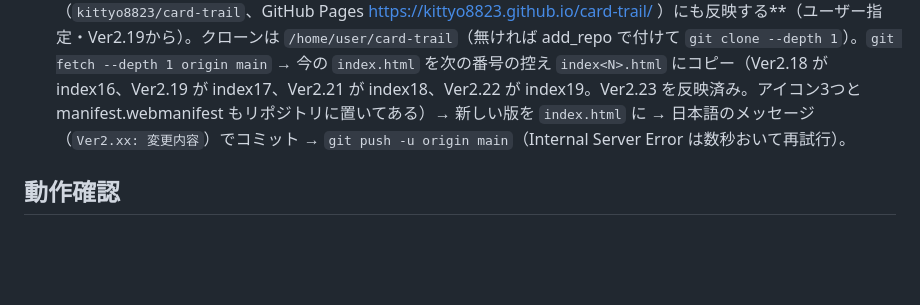
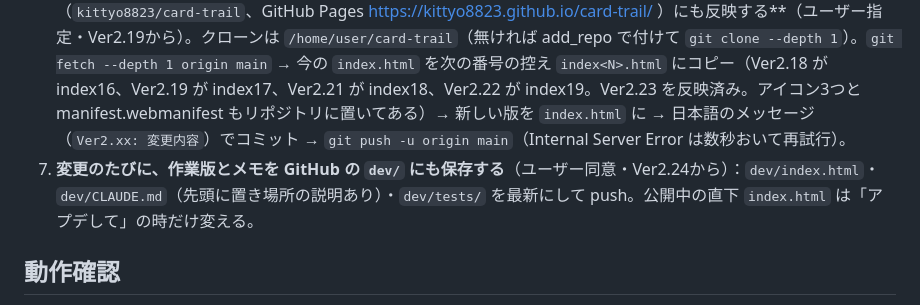
Before and after one commit to kittyo8823/card-trail, a Markdown page: dev/CLAUDE.md, the part around the change. Rendered like a GitHub page; blank space fills up the shorter version.

Commit message:
dev/CLAUDE.md: 変更のたびに dev/ を保存する決まりを追記
Co-Authored-By: Claude Opus 5.5 <noreply@anthropic.com>
Claude-Session: https://claude.ai/code/session_01WH54oV6su89dHYttbe7hUN

```diff
--- a/dev/CLAUDE.md
+++ b/dev/CLAUDE.md
@@ -182,6 +182,7 @@
 4. ~~SendUserFile で index.html を送る~~ → 送らない（ユーザー指定で変更：変更後はアーティファクトだけ送る）。
 5. git にコミットする。
 6. **GitHub への反映は、ユーザーが「アプデして」と言った時だけ**（ユーザー指定）。言われていない時は、変更後にアーティファクトを公開してリンクを伝えるだけにする（index.html の送付もしない）。反映する時の手順：GitHub（`kittyo8823/card-trail`、GitHub Pages https://kittyo8823.github.io/card-trail/ ）にも反映する**（ユーザー指定・Ver2.19から）。クローンは `/home/user/card-trail`（無ければ add_repo で付けて `git clone --depth 1`）。`git fetch --depth 1 origin main` → 今の `index.html` を次の番号の控え `index<N>.html` にコピー（Ver2.18 が index16、Ver2.19 が index17、Ver2.21 が index18、Ver2.22 が index19。Ver2.23 を反映済み。アイコン3つと manifest.webmanifest もリポジトリに置いてある）→ 新しい版を `index.html` に → 日本語のメッセージ（`Ver2.xx: 変更内容`）でコミット → `git push -u origin main`（Internal Server Error は数秒おいて再試行）。
+7. **変更のたびに、作業版とメモを GitHub の `dev/` にも保存する**（ユーザー同意・Ver2.24から）：`dev/index.html`・`dev/CLAUDE.md`（先頭に置き場所の説明あり）・`dev/tests/` を最新にして push。公開中の直下 `index.html` は「アプデして」の時だけ変える。
 
 ## 動作確認
 Playwright（chromium）入りの環境なら、ページを開いて `page.evaluate` から `newRun(0)` / `enter(j)` / `play(i,ti)` / `endTurn()` / `update(dt)` などのグローバル関数を直接呼んで自動プレイできる。
```
